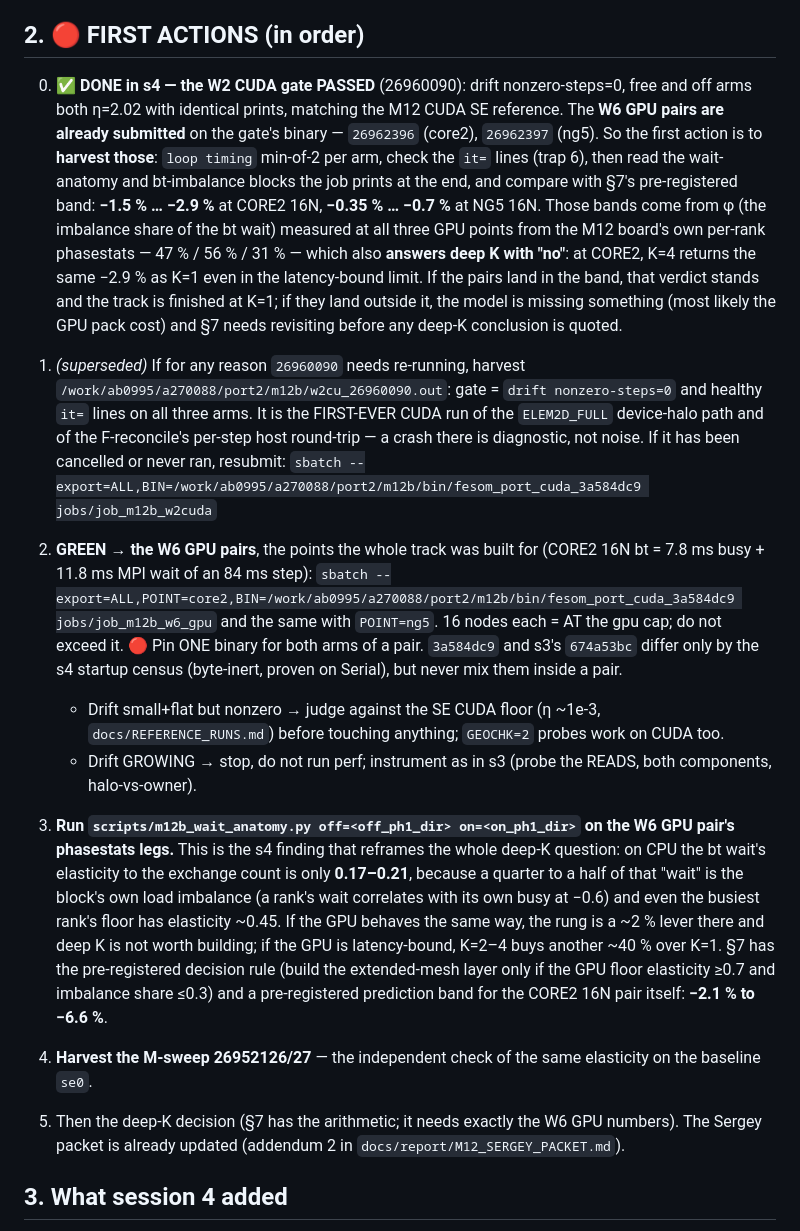
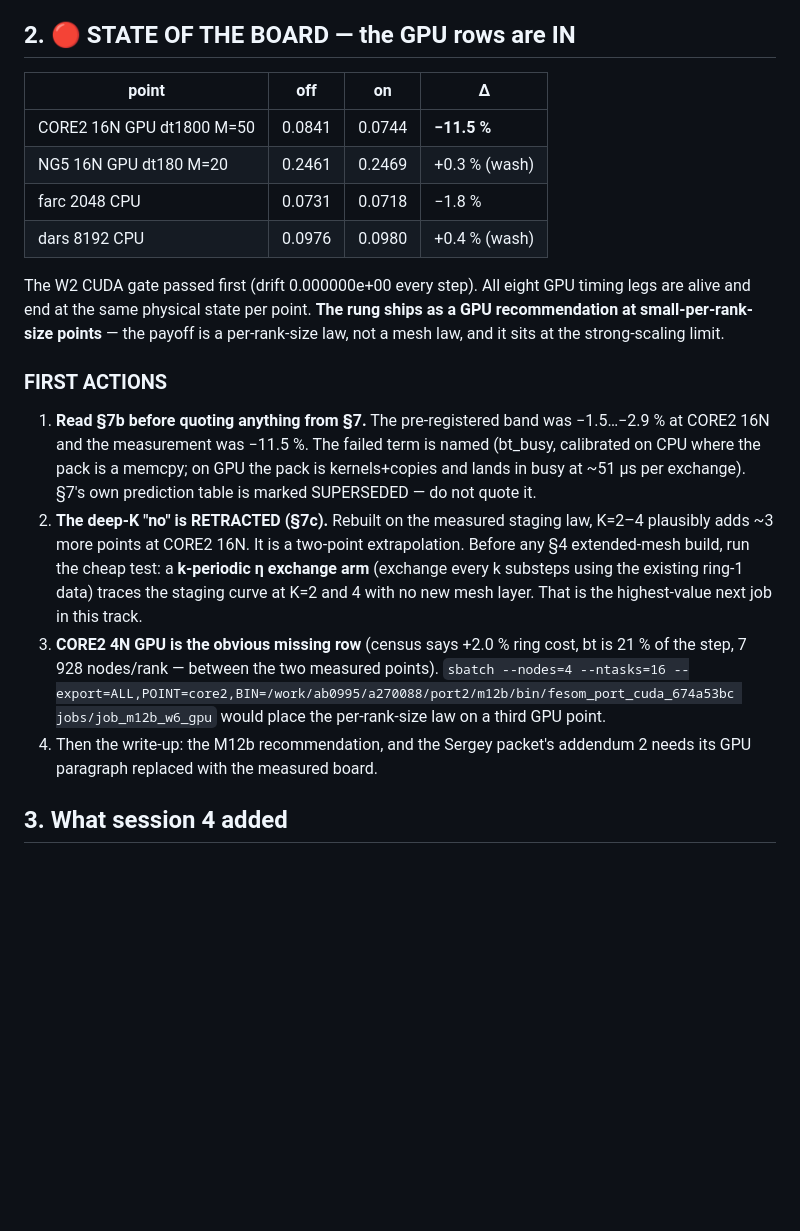
Before and after one commit to koldunovn/fesom_kokkos, a Markdown page: docs/plans/20260814-m12b-widehalo-HANDOFF-s4.md, the part around the change. Drawn GitHub-style; blank space fills up the shorter version.

Commit message:
M12b: handoff rewritten around the measured GPU board — first actions are the k-periodic arm (deep-K, no new mesh layer) and the missing CORE2 4N row

```diff
--- a/docs/plans/20260814-m12b-widehalo-HANDOFF-s4.md
+++ b/docs/plans/20260814-m12b-widehalo-HANDOFF-s4.md
@@ -24,50 +24,37 @@ for the whole session, with thirteen jobs queued ahead of ours. Bins: serial
 `fesom_port_serial_4cc9eda4`, cuda `fesom_port_cuda_3a584dc9` (both in
 `/work/ab0995/a270088/port2/m12b/bin/`, shas in `SHA256.m12b`). Tree clean.
 
-## 2. 🔴 FIRST ACTIONS (in order)
+## 2. 🔴 STATE OF THE BOARD — the GPU rows are IN
 
-0. ✅ **DONE in s4 — the W2 CUDA gate PASSED** (26960090): drift nonzero-steps=0, free and off
-   arms both η=2.02 with identical prints, matching the M12 CUDA SE reference. The **W6 GPU pairs
-   are already submitted** on the gate's binary — `26962396` (core2), `26962397` (ng5). So the
-   first action is to **harvest those**: `loop timing` min-of-2 per arm, check the `it=` lines
-   (trap 6), then read the wait-anatomy and bt-imbalance blocks the job prints at the end, and
-   compare with §7's pre-registered band: **−1.5 % … −2.9 %** at CORE2 16N, **−0.35 % … −0.7 %**
-   at NG5 16N. Those bands come from φ (the imbalance share of the bt wait) measured at all three
-   GPU points from the M12 board's own per-rank phasestats — 47 % / 56 % / 31 % — which also
-   **answers deep K with "no"**: at CORE2, K=4 returns the same −2.9 % as K=1 even in the
-   latency-bound limit. If the pairs land in the band, that verdict stands and the track is
-   finished at K=1; if they land outside it, the model is missing something (most likely the GPU
-   pack cost) and §7 needs revisiting before any deep-K conclusion is quoted.
+| point | off | on | Δ |
+|---|---|---|---|
+| CORE2 16N GPU dt1800 M=50 | 0.0841 | 0.0744 | **−11.5 %** |
+| NG5 16N GPU dt180 M=20 | 0.2461 | 0.2469 | +0.3 % (wash) |
+| farc 2048 CPU | 0.0731 | 0.0718 | −1.8 % |
+| dars 8192 CPU | 0.0976 | 0.0980 | +0.4 % (wash) |
 
-1. *(superseded)* If for any reason `26960090` needs re-running, harvest
-   `/work/ab0995/a270088/port2/m12b/w2cu_26960090.out`: gate = `drift nonzero-steps=0` and
-   healthy `it=` lines on all three arms. It is the FIRST-EVER CUDA run of the `ELEM2D_FULL`
-   device-halo path and of the F-reconcile's per-step host round-trip — a crash there is
-   diagnostic, not noise. If it has been cancelled or never ran, resubmit:
-   `sbatch --export=ALL,BIN=/work/ab0995/a270088/port2/m12b/bin/fesom_port_cuda_3a584dc9 jobs/job_m12b_w2cuda`
-2. **GREEN → the W6 GPU pairs**, the points the whole track was built for (CORE2 16N bt = 7.8 ms
-   busy + 11.8 ms MPI wait of an 84 ms step):
-   `sbatch --export=ALL,POINT=core2,BIN=/work/ab0995/a270088/port2/m12b/bin/fesom_port_cuda_3a584dc9 jobs/job_m12b_w6_gpu`
-   and the same with `POINT=ng5`. 16 nodes each = AT the gpu cap; do not exceed it.
-   🔴 Pin ONE binary for both arms of a pair. `3a584dc9` and s3's `674a53bc` differ only by the
-   s4 startup census (byte-inert, proven on Serial), but never mix them inside a pair.
-   - Drift small+flat but nonzero → judge against the SE CUDA floor (η ~1e-3,
-     `docs/REFERENCE_RUNS.md`) before touching anything; `GEOCHK=2` probes work on CUDA too.
-   - Drift GROWING → stop, do not run perf; instrument as in s3 (probe the READS, both
-     components, halo-vs-owner).
-3. **Run `scripts/m12b_wait_anatomy.py off=<off_ph1_dir> on=<on_ph1_dir>` on the W6 GPU pair's
-   phasestats legs.** This is the s4 finding that reframes the whole deep-K question: on CPU the
-   bt wait's elasticity to the exchange count is only **0.17–0.21**, because a quarter to a half
-   of that "wait" is the block's own load imbalance (a rank's wait correlates with its own busy
-   at −0.6) and even the busiest rank's floor has elasticity ~0.45. If the GPU behaves the same
-   way, the rung is a ~2 % lever there and deep K is not worth building; if the GPU is
-   latency-bound, K=2–4 buys another ~40 % over K=1. §7 has the pre-registered decision rule
-   (build the extended-mesh layer only if the GPU floor elasticity ≥0.7 and imbalance share
-   ≤0.3) and a pre-registered prediction band for the CORE2 16N pair itself: **−2.1 % to −6.6 %**.
-4. **Harvest the M-sweep 26952126/27** — the independent check of the same elasticity on the
-   baseline `se0`.
-5. Then the deep-K decision (§7 has the arithmetic; it needs exactly the W6 GPU numbers). The
-   Sergey packet is already updated (addendum 2 in `docs/report/M12_SERGEY_PACKET.md`).
+The W2 CUDA gate passed first (drift 0.000000e+00 every step). All eight GPU timing legs are alive
+and end at the same physical state per point. **The rung ships as a GPU recommendation at
+small-per-rank-size points** — the payoff is a per-rank-size law, not a mesh law, and it sits at
+the strong-scaling limit.
+
+### FIRST ACTIONS
+
+1. **Read §7b before quoting anything from §7.** The pre-registered band was −1.5…−2.9 % at
+   CORE2 16N and the measurement was −11.5 %. The failed term is named (bt_busy, calibrated on
+   CPU where the pack is a memcpy; on GPU the pack is kernels+copies and lands in busy at ~51 µs
+   per exchange). §7's own prediction table is marked SUPERSEDED — do not quote it.
+2. **The deep-K "no" is RETRACTED (§7c).** Rebuilt on the measured staging law, K=2–4 plausibly
+   adds ~3 more points at CORE2 16N. It is a two-point extrapolation. Before any §4
+   extended-mesh build, run the cheap test: a **k-periodic η exchange arm** (exchange every k
+   substeps using the existing ring-1 data) traces the staging curve at K=2 and 4 with no new
+   mesh layer. That is the highest-value next job in this track.
+3. **CORE2 4N GPU is the obvious missing row** (census says +2.0 % ring cost, bt is 21 % of the
+   step, 7 928 nodes/rank — between the two measured points). `sbatch --nodes=4 --ntasks=16
+   --export=ALL,POINT=core2,BIN=/work/ab0995/a270088/port2/m12b/bin/fesom_port_cuda_674a53bc
+   jobs/job_m12b_w6_gpu` would place the per-rank-size law on a third GPU point.
+4. Then the write-up: the M12b recommendation, and the Sergey packet's addendum 2 needs its
+   GPU paragraph replaced with the measured board.
 
 ## 3. What session 4 added
 
```
